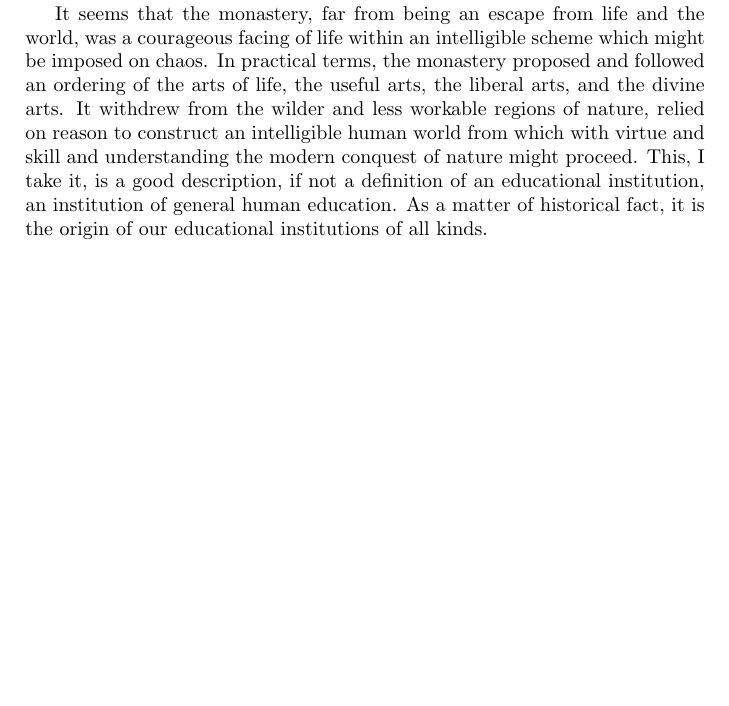
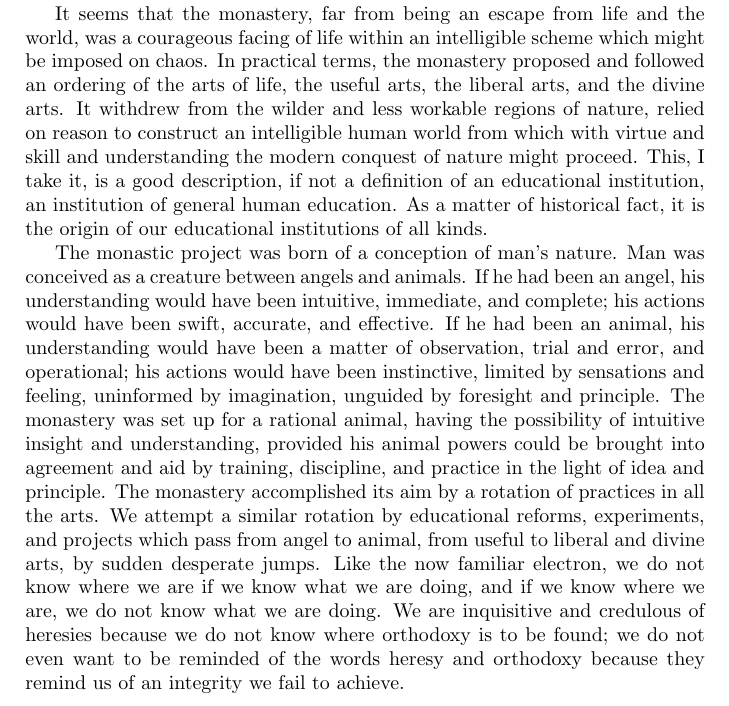
Before and after one commit to danielharrell/Buchanan, a LaTeX book (search.tex): part of page 4 of 11, cut so that both start at the same text, the shorter picture padded with empty space. Compiled offline with pdfLaTeX.

Commit message:
Another paragraph from page 3 of first chapter typed in

```diff
--- a/search.tex
+++ b/search.tex
@@ -72,7 +72,27 @@ institution, an institution of general human education. As a matter of
 historical fact, it is the origin of our educational institutions of all
 kinds.
 
-
+The monastic project was born of a conception of man's nature. Man was
+conceived as a creature between angels and animals. If he had been an
+angel, his understanding would have been intuitive, immediate, and
+complete; his actions would have been swift, accurate, and effective. If
+he had been an animal, his understanding would have been a matter of
+observation, trial and error, and operational; his actions would have
+been instinctive, limited by sensations and feeling, uninformed by
+imagination, unguided by foresight and principle. The monastery was set
+up for a rational animal, having the possibility of intuitive insight
+and understanding, provided his animal powers could be brought into
+agreement and aid by training, discipline, and practice in the light of
+idea and principle. The monastery accomplished its aim by a rotation of
+practices in all the arts. We attempt a similar rotation by educational
+reforms, experiments, and projects which pass from angel to animal, from
+useful to liberal and divine arts, by sudden desperate jumps. Like the
+now familiar electron, we do not know where we are if we know what we
+are doing, and if we know where we are, we do not know what we are
+doing. We are inquisitive and credulous of heresies because we do not
+know where orthodoxy is to be found; we do not even want to be reminded
+of the words heresy and orthodoxy because they remind us of an integrity
+we fail to achieve.
 \chapter{Tradition}
 
 \chapter{The Classics}
```
